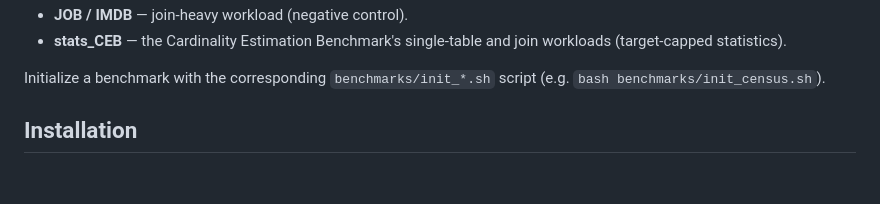
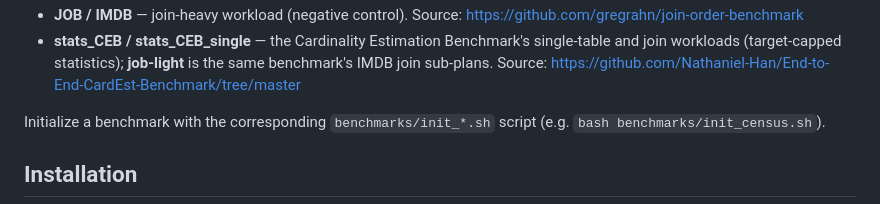
Before and after one commit to 1951123/pg-extstats-selection, a Markdown page: README.md, the part around one of its changes. Rendered like a GitHub page; blank space fills up the shorter version.

Commit message:
Document benchmark sources in README Benchmarks section
- Census (USCensus 1990): wuziniu/BayesCard
- JOB/IMDB: gregrahn/join-order-benchmark
- stats_CEB / stats_CEB_single / job-light: Nathaniel-Han/End-to-End-CardEst-Benchmark

```diff
--- a/README.md
+++ b/README.md
@@ -61,6 +62,9 @@ The work rests on three findings/components:
 * **JOB / IMDB** — join-heavy workload (negative control).
-* **stats_CEB** — the Cardinality Estimation Benchmark's single-table and join
-  workloads (target-capped statistics).
+  Source: <https://github.com/gregrahn/join-order-benchmark>
+* **stats_CEB / stats_CEB_single** — the Cardinality Estimation Benchmark's
+  single-table and join workloads (target-capped statistics);
+  **job-light** is the same benchmark's IMDB join sub-plans.
+  Source: <https://github.com/Nathaniel-Han/End-to-End-CardEst-Benchmark/tree/master>
 
 Initialize a benchmark with the corresponding `benchmarks/init_*.sh` script
 (e.g. `bash benchmarks/init_census.sh`).
```
Also changed, not shown: other parts of README.md (+1 -0 lines).
